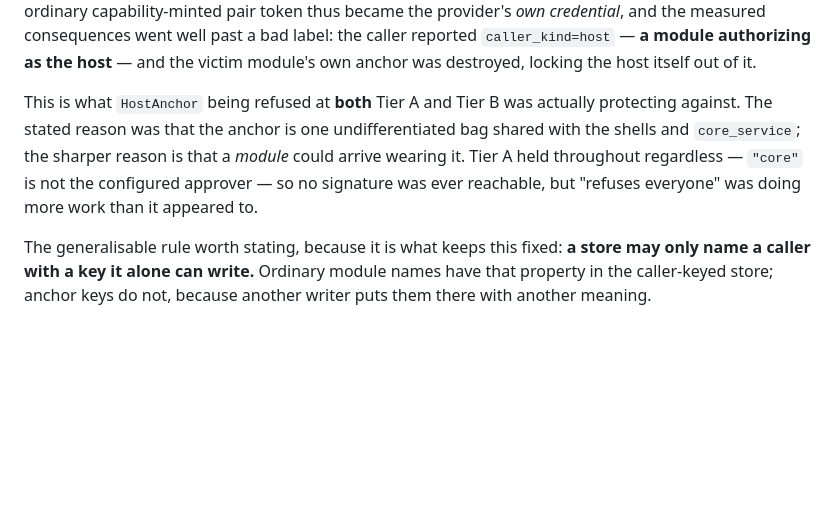
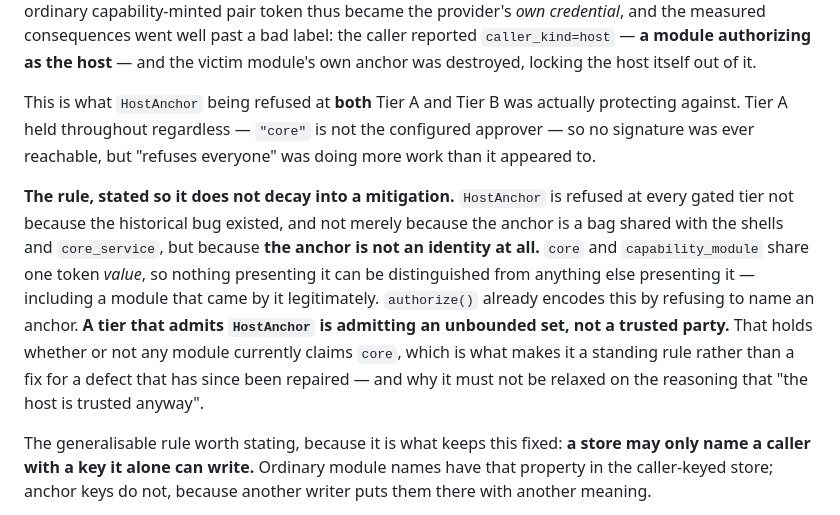
Before and after one commit to logos-co/logos-evm-keystore-module, a Markdown page: docs/specs.md, the part around the change. Drawn GitHub-style; blank space fills up the shorter version.

Commit message:
docs(keystore): the anchor is not an identity, so admitting it admits an unbounded set
The previous wording justified refusing HostAnchor by the historical escalation
and by the anchor being a bag shared with the shells. Both are true and both
decay: once the escalation is fixed, someone can argue the refusal is obsolete
and relax Tier B on "the host is trusted anyway".

The durable form does not depend on any defect: core and capability_module
share one token VALUE, so nothing presenting it is distinguishable from
anything else presenting it -- including a module that acquired it legitimately.
A tier admitting HostAnchor admits an unbounded set, not a trusted party.
authorize() already encodes this by refusing to name an anchor.

Co-Authored-By: Claude Opus 5 <noreply@anthropic.com>

```diff
--- a/docs/specs.md
+++ b/docs/specs.md
@@ -511,11 +511,21 @@ measured consequences went well past a bad label: the caller reported
 own anchor was destroyed, locking the host itself out of it.
 
 This is what `HostAnchor` being refused at **both** Tier A and Tier B was actually
-protecting against. The stated reason was that the anchor is one undifferentiated
-bag shared with the shells and `core_service`; the sharper reason is that a
-*module* could arrive wearing it. Tier A held throughout regardless — `"core"` is
-not the configured approver — so no signature was ever reachable, but "refuses
-everyone" was doing more work than it appeared to.
+protecting against. Tier A held throughout regardless — `"core"` is not the
+configured approver — so no signature was ever reachable, but "refuses everyone"
+was doing more work than it appeared to.
+
+**The rule, stated so it does not decay into a mitigation.** `HostAnchor` is
+refused at every gated tier not because the historical bug existed, and not merely
+because the anchor is a bag shared with the shells and `core_service`, but because
+**the anchor is not an identity at all.** `core` and `capability_module` share one
+token *value*, so nothing presenting it can be distinguished from anything else
+presenting it — including a module that came by it legitimately. `authorize()`
+already encodes this by refusing to name an anchor. **A tier that admits
+`HostAnchor` is admitting an unbounded set, not a trusted party.** That holds
+whether or not any module currently claims `core`, which is what makes it a
+standing rule rather than a fix for a defect that has since been repaired — and
+why it must not be relaxed on the reasoning that "the host is trusted anyway".
 
 The generalisable rule worth stating, because it is what keeps this fixed: **a
 store may only name a caller with a key it alone can write.** Ordinary module names
```
